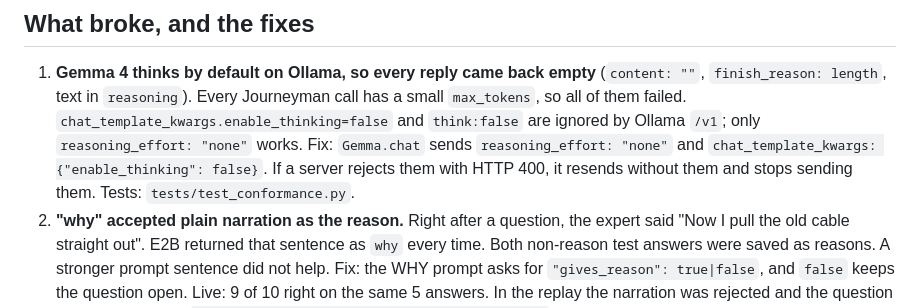
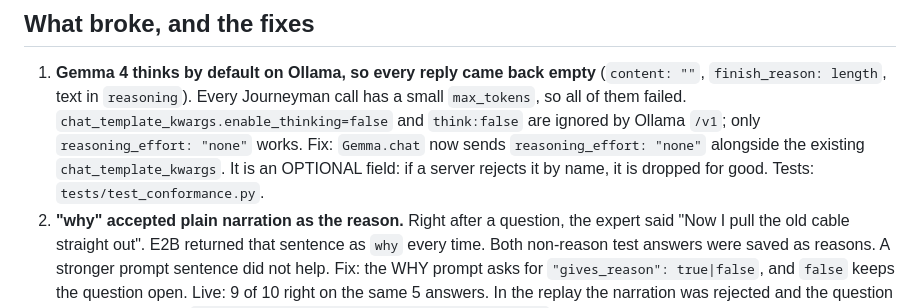
Before and after one commit to jparker2006/HardwareBots, a Markdown page: docs/CONFORMANCE.md, the part around the change. GitHub-like rendering.

Commit message:
CONFORMANCE: describe the merged no-thinking fix

```diff
--- a/docs/CONFORMANCE.md
+++ b/docs/CONFORMANCE.md
@@ -34,7 +34,7 @@ export JM_GEMMA_URL=http://localhost:11434/v1 JM_GEMMA_MODEL=gemma4-e2b-cpu4:lat
 ## What broke, and the fixes
 
 1. **Gemma 4 thinks by default on Ollama, so every reply came back empty** (`content: ""`, `finish_reason: length`, text in `reasoning`). Every Journeyman call has a small `max_tokens`, so all of them failed. `chat_template_kwargs.enable_thinking=false` and `think:false` are ignored by Ollama `/v1`; only `reasoning_effort: "none"` works.
-   Fix: `Gemma.chat` sends `reasoning_effort: "none"` and `chat_template_kwargs: {"enable_thinking": false}`. If a server rejects them with HTTP 400, it resends without them and stops sending them. Tests: `tests/test_conformance.py`.
+   Fix: `Gemma.chat` now sends `reasoning_effort: "none"` alongside the existing `chat_template_kwargs`. It is an OPTIONAL field: if a server rejects it by name, it is dropped for good. Tests: `tests/test_conformance.py`.
 2. **"why" accepted plain narration as the reason.** Right after a question, the expert said "Now I pull the old cable straight out". E2B returned that sentence as `why` every time. Both non-reason test answers were saved as reasons. A stronger prompt sentence did not help.
    Fix: the WHY prompt asks for `"gives_reason": true|false`, and `false` keeps the question open. Live: 9 of 10 right on the same 5 answers. In the replay the narration was rejected and the question stayed open. Test: `test_narration_echoed_as_why_is_not_an_answer`.
 3. **`jm doctor` / `jm bench` reported PASS on empty answers**, and "tool calling: answered in text: ''" (a false WARN), because they built their own request and hit bug 1.
```
